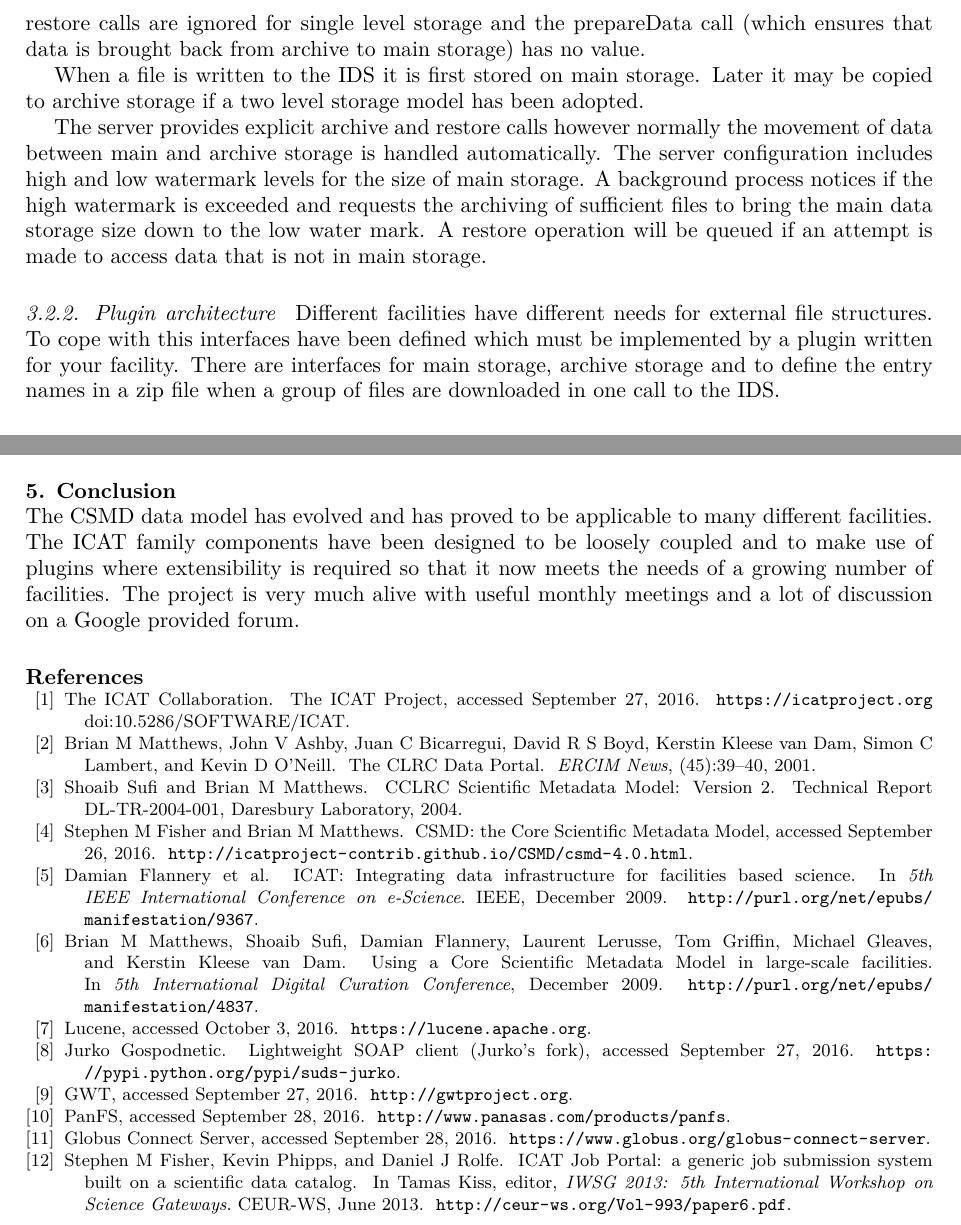
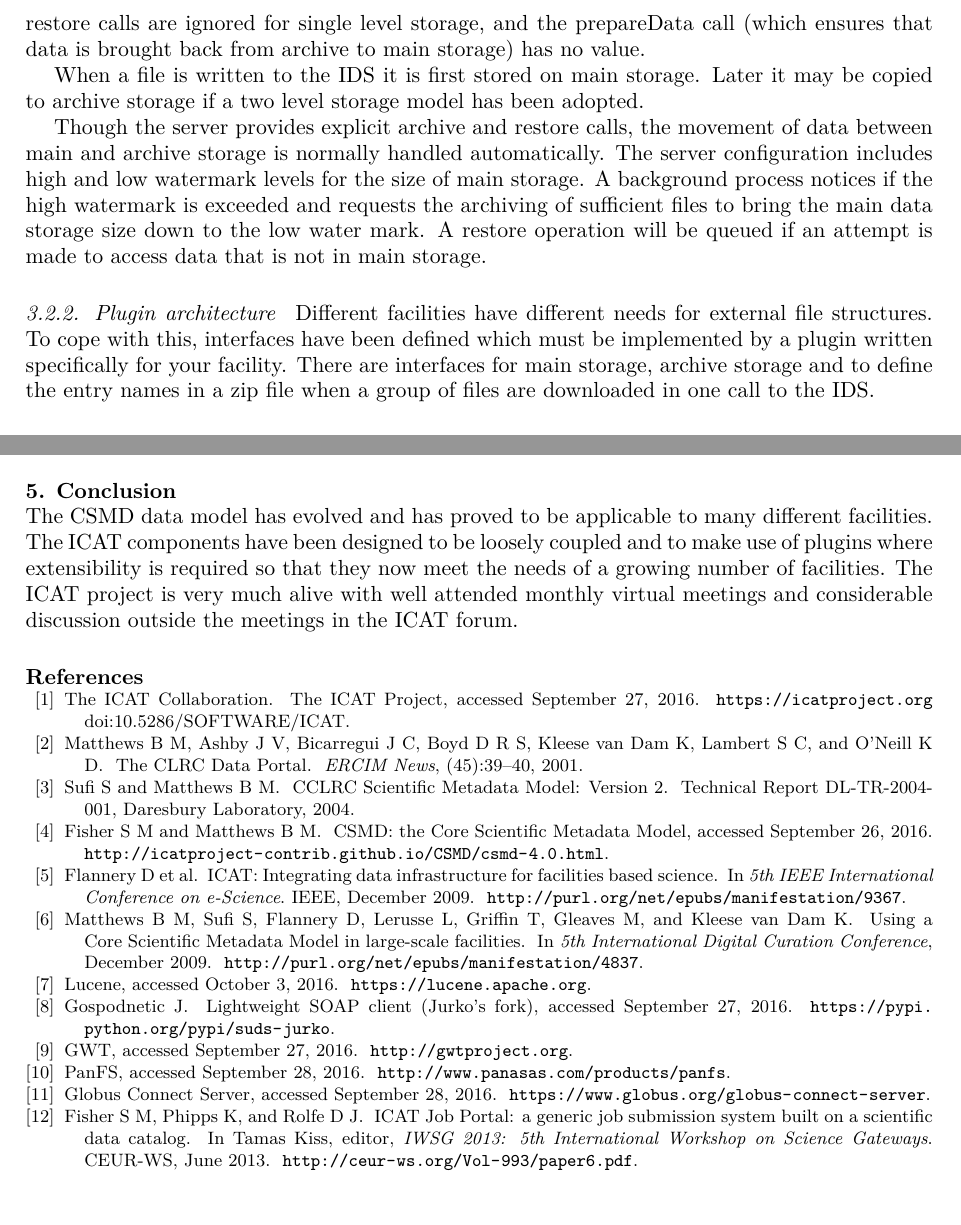
Before and after one commit to icatproject-contrib/papers, a LaTeX document (nobugs2016/paper.tex, which reads nobugs2016/paper.bib): two parts of pages 4 and 6 of 6, joined at a grey line, cut so that both start at the same text. Compiled offline with XeLaTeX.

Commit message:
Address reviewer's comments

```diff
--- a/nobugs2016/paper.bib
+++ b/nobugs2016/paper.bib
@@ -1,7 +1,7 @@
 @article{ref:dataportal,
-author={Brian M Matthews and John V Ashby and Juan C Bicarregui and
-                  David R S Boyd and Kerstin Kleese van Dam and Simon
-                  C Lambert and Kevin D O’Neill},
+author={Matthews B M and Ashby J V and Bicarregui J C and
+                  Boyd D R S and Kleese van Dam K and
+                  Lambert S C  and O’Neill K D},
 title="{T}he {CLRC} {D}ata {P}ortal",
 url={http://www.ercim.eu/publication/Ercim_News/enw45/EN45.pdf},
 year = 2001,
@@ -10,20 +10,20 @@
 number="45"
 }
 @techreport{ref:csmd2,
-author = {Shoaib Sufi and Brian M Matthews},
+author = {Sufi S and Matthews B M},
 title = "{CCLRC} {S}cientific {M}etadata {M}odel: Version 2",
 year = 2004,
 institution="Daresbury Laboratory",
 number = "DL-TR-2004-001"
 }
 @misc{ref:csmd4,
-author = {Stephen M Fisher and  Brian M Matthews},
+author = {Fisher S M and Matthews B M},
 title = "{CSMD}: the {C}ore {S}cientific {M}etadata {M}odel",
 note = "\url{http://icatproject-contrib.github.io/CSMD/csmd-4.0.html}",
 year="accessed September 26, 2016",
 }
 @misc{ref:suds_jurko,
-author={Jurko Gospodnetic},
+author={Gospodnetic J},
 title="{L}ightweight {SOAP} client ({J}urko's fork)",
 note = "\url{https://pypi.python.org/pypi/suds-jurko}",
 year="accessed September 27, 2016",
@@ -47,7 +47,7 @@
 @inproceedings{ref:ijp,
 booktitle = "{IWSG} 2013: 5th {I}nternational {W}orkshop on {S}cience {G}ateways",
 title= "{ICAT} {J}ob {P}ortal: a generic job submission system built on a scientific data catalog",
-author = {Stephen M Fisher and Kevin Phipps and Daniel J Rolfe},
+author = {Fisher S M and Phipps K and Rolfe D J},
 note = "\url{http://ceur-ws.org/Vol-993/paper6.pdf}",
 editor = {Tamas Kiss},
 publisher = {CEUR-WS},
@@ -67,7 +67,7 @@
 @inproceedings{ref:icat_09_1,
 booktitle="5th {IEEE} {I}nternational {C}onference on e-{S}cience",
 title="{ICAT}: {I}ntegrating data infrastructure for facilities based science",
-author={Damian Flannery et al.},
+author={Flannery D et al.},
 note = "\url{http://purl.org/net/epubs/manifestation/9367}",
 publisher = "IEEE",
 year = 2009,
@@ -76,9 +76,9 @@
 @inproceedings{ref:icat_09_2,
 booktitle="5th {I}nternational {D}igital {C}uration {C}onference",
 title="Using a {C}ore {S}cientific {M}etadata {M}odel in large-scale facilities",
-author={ Brian M Matthews and Shoaib Sufi and Damian Flannery and
-                  Laurent Lerusse and Tom Griffin and Michael Gleaves
-                  and Kerstin Kleese van Dam},
+author={Matthews B M and Sufi S and Flannery D and
+                  Lerusse L and Griffin T and Gleaves M
+                  and Kleese van Dam K},
 note = "\url{http://purl.org/net/epubs/manifestation/4837}",
 year = 2009,
 month = "December",
--- a/nobugs2016/paper.tex
+++ b/nobugs2016/paper.tex
@@ -197,24 +197,24 @@
 
 \subsubsection{Two Level Storage}
 The IDS can be configured to use a single level of storage where data
-are all available with low latency (e.g. disk) or it may be
-configured to use two levels of storage known as main and archive. The
-main storage should have low latency and the archive storage might have
+are all available with low latency (e.g. disk) or it may be configured
+to use two levels of storage known as main and archive. The main
+storage should have low latency and the archive storage might have
 higher latency (e.g. tape). If the volume of data makes it not
 practical to hold all data on low latency storage then two level
 storage must be used. All of the calls to the IDS may be used
-irrespective of whether single or two level storage is used however
-the archive and restore calls are ignored for single level storage and
-the prepareData call (which ensures that data is brought back from
+irrespective of whether single or two level storage is used, however
+the archive and restore calls are ignored for single level storage,
+and the prepareData call (which ensures that data is brought back from
 archive to main storage) has no value.
 
 When a file is written to the IDS it is first stored on main
 storage. Later it may be copied to archive storage if a two level
 storage model has been adopted.
 
-The server provides explicit archive and restore calls however
-normally the movement of data between main and archive storage is
-handled automatically. The server configuration includes high and low
+Though the server provides explicit archive and restore calls, the
+movement of data between main and archive storage is normally handled
+automatically. The server configuration includes high and low
 watermark levels for the size of main storage. A background process
 notices if the high watermark is exceeded and requests the archiving
 of sufficient files to bring the main data storage size down to the
@@ -223,11 +223,11 @@
 
 \subsubsection{Plugin architecture}
 Different facilities have different needs for external file
-structures. To cope with this interfaces have been defined which must
-be implemented by a plugin written for your facility. There are
-interfaces for main storage, archive storage and to define the entry
-names in a zip file when a group of files are downloaded in one call
-to the IDS.
+structures. To cope with this, interfaces have been defined which must
+be implemented by a plugin written specifically for your
+facility. There are interfaces for main storage, archive storage and
+to define the entry names in a zip file when a group of files are
+downloaded in one call to the IDS.
 
 \subsubsection{ICAT Coupling}
 ICAT session ids are passed as an argument to most calls. The server
@@ -343,11 +343,12 @@
 
 \section{Conclusion}
 The CSMD data model has evolved and has proved to be applicable to
-many different facilities. The ICAT family components have been
-designed to be loosely coupled and to make use of plugins where
-extensibility is required so that it now meets the needs of a growing
-number of facilities. The project is very much alive with useful
-monthly meetings and a lot of discussion on a Google provided forum.
+many different facilities. The ICAT components have been designed to
+be loosely coupled and to make use of plugins where extensibility is
+required so that they now meet the needs of a growing number of
+facilities. The ICAT project is very much alive with well attended
+monthly virtual meetings and considerable discussion outside the
+meetings in the ICAT forum.
 
 \section*{References}
 \bibliographystyle{unsrt}
```
Also changed, not shown: nobugs2016/paper.tex (30 more changed lines).
